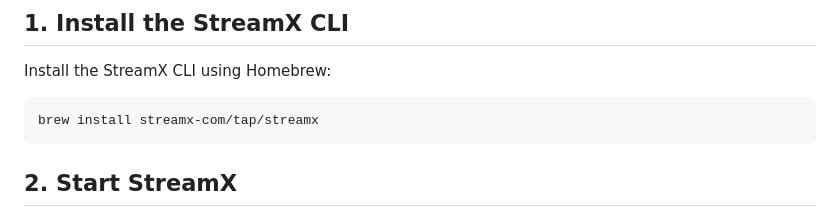
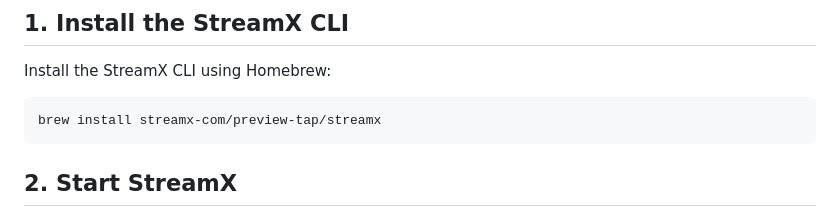
Before and after one commit to streamx-lab/streamx-eds-rss-search-demo, a Markdown page: README.md, the part around the change. Drawn GitHub-style.

````diff
--- a/README.md
+++ b/README.md
@@ -11,7 +11,7 @@ Follow the steps below to set up and run the Mesh in a local environment.
 Install the StreamX CLI using Homebrew:
 
 ```bash
-brew install streamx-com/tap/streamx
+brew install streamx-com/preview-tap/streamx
 ```
 
 ## 2. Start StreamX
````
